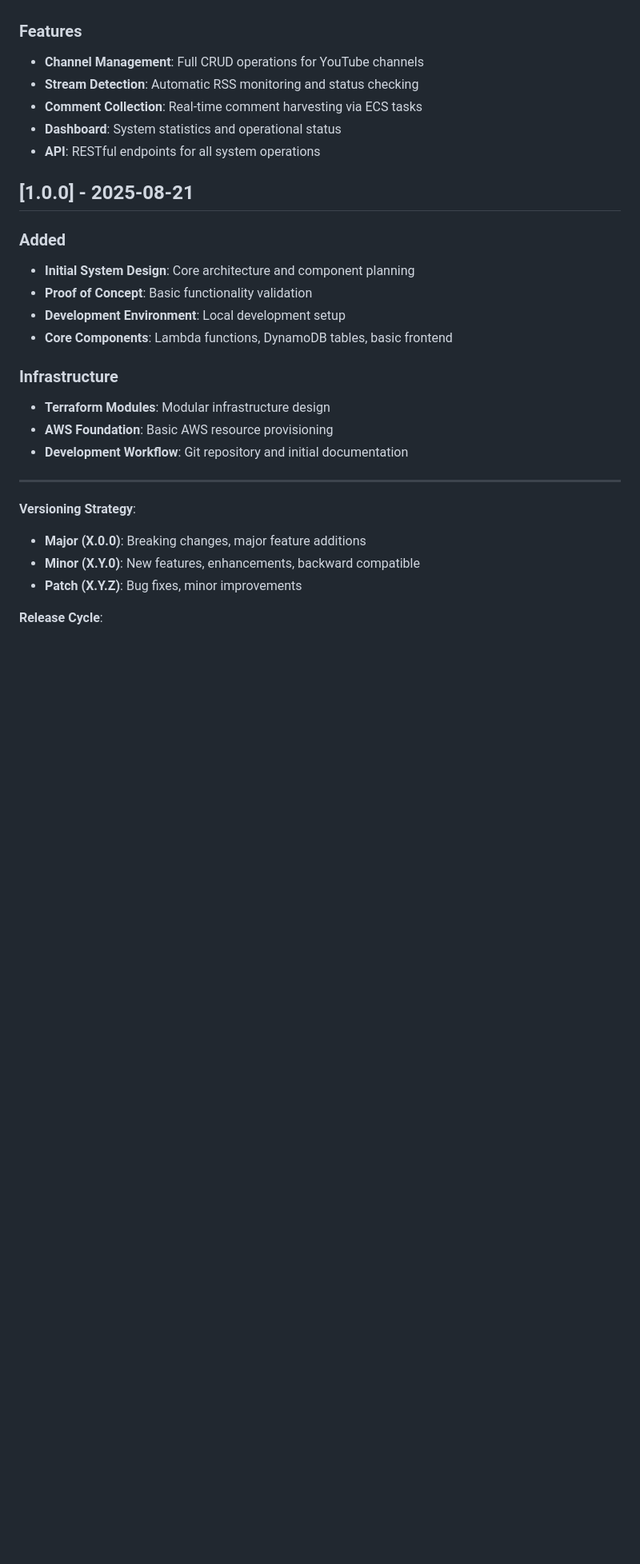
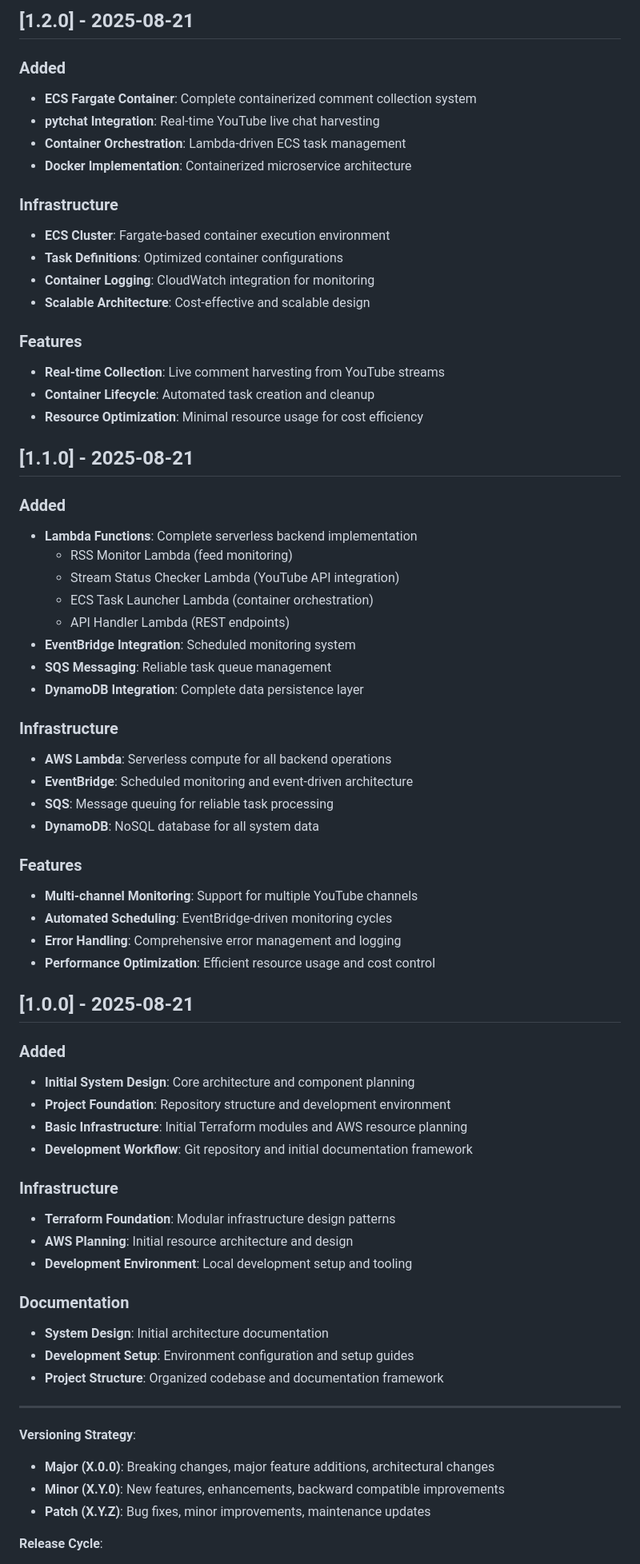
Before and after one commit to ando1912/YoutubeLiveChatDBSystem, a Markdown page: CHANGELOG.md, the part around one of its changes. Shown at 80% size. Drawn GitHub-style; blank space fills up the shorter version.

```diff
--- a/CHANGELOG.md
+++ b/CHANGELOG.md
@@ -57,29 +106,69 @@ and this project adheres to [Semantic Versioning](https://semver.org/spec/v2.0.0
+## [1.2.0] - 2025-08-21
+
+### Added
+- **ECS Fargate Container**: Complete containerized comment collection system
+- **pytchat Integration**: Real-time YouTube live chat harvesting
+- **Container Orchestration**: Lambda-driven ECS task management
+- **Docker Implementation**: Containerized microservice architecture
+
+### Infrastructure
+- **ECS Cluster**: Fargate-based container execution environment
+- **Task Definitions**: Optimized container configurations
+- **Container Logging**: CloudWatch integration for monitoring
+- **Scalable Architecture**: Cost-effective and scalable design
 
 ### Features
-- **Channel Management**: Full CRUD operations for YouTube channels
-- **Stream Detection**: Automatic RSS monitoring and status checking
-- **Comment Collection**: Real-time comment harvesting via ECS tasks
-- **Dashboard**: System statistics and operational status
-- **API**: RESTful endpoints for all system operations
+- **Real-time Collection**: Live comment harvesting from YouTube streams
+- **Container Lifecycle**: Automated task creation and cleanup
+- **Resource Optimization**: Minimal resource usage for cost efficiency
+
+## [1.1.0] - 2025-08-21
+
+### Added
+- **Lambda Functions**: Complete serverless backend implementation
+  - RSS Monitor Lambda (feed monitoring)
+  - Stream Status Checker Lambda (YouTube API integration)
+  - ECS Task Launcher Lambda (container orchestration)
+  - API Handler Lambda (REST endpoints)
+- **EventBridge Integration**: Scheduled monitoring system
+- **SQS Messaging**: Reliable task queue management
+- **DynamoDB Integration**: Complete data persistence layer
+
+### Infrastructure
+- **AWS Lambda**: Serverless compute for all backend operations
+- **EventBridge**: Scheduled monitoring and event-driven architecture
+- **SQS**: Message queuing for reliable task processing
+- **DynamoDB**: NoSQL database for all system data
+
+### Features
+- **Multi-channel Monitoring**: Support for multiple YouTube channels
+- **Automated Scheduling**: EventBridge-driven monitoring cycles
+- **Error Handling**: Comprehensive error management and logging
+- **Performance Optimization**: Efficient resource usage and cost control
 
 ## [1.0.0] - 2025-08-21
 
 ### Added
 - **Initial System Design**: Core architecture and component planning
-- **Proof of Concept**: Basic functionality validation
-- **Development Environment**: Local development setup
-- **Core Components**: Lambda functions, DynamoDB tables, basic frontend
+- **Project Foundation**: Repository structure and development environment
+- **Basic Infrastructure**: Initial Terraform modules and AWS resource planning
+- **Development Workflow**: Git repository and initial documentation framework
 
 ### Infrastructure
-- **Terraform Modules**: Modular infrastructure design
-- **AWS Foundation**: Basic AWS resource provisioning
-- **Development Workflow**: Git repository and initial documentation
+- **Terraform Foundation**: Modular infrastructure design patterns
+- **AWS Planning**: Initial resource architecture and design
+- **Development Environment**: Local development setup and tooling
+
+### Documentation
+- **System Design**: Initial architecture documentation
+- **Development Setup**: Environment configuration and setup guides
+- **Project Structure**: Organized codebase and documentation framework
 
 ---
 
 **Versioning Strategy**:
-- **Major (X.0.0)**: Breaking changes, major feature additions
-- **Minor (X.Y.0)**: New features, enhancements, backward compatible
-- **Patch (X.Y.Z)**: Bug fixes, minor improvements
+- **Major (X.0.0)**: Breaking changes, major feature additions, architectural changes
+- **Minor (X.Y.0)**: New features, enhancements, backward compatible improvements
+- **Patch (X.Y.Z)**: Bug fixes, minor improvements, maintenance updates
 
 **Release Cycle**:
```
Also changed, not shown: other parts of CHANGELOG.md (+64 -8 lines).
